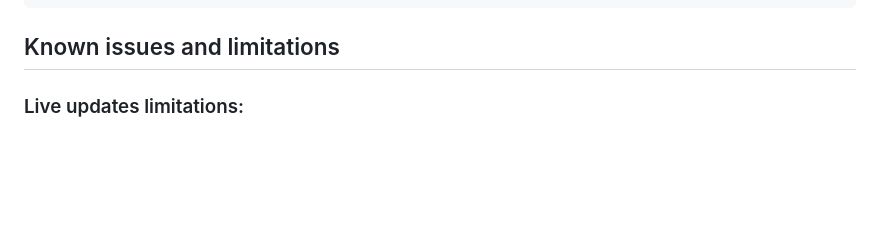
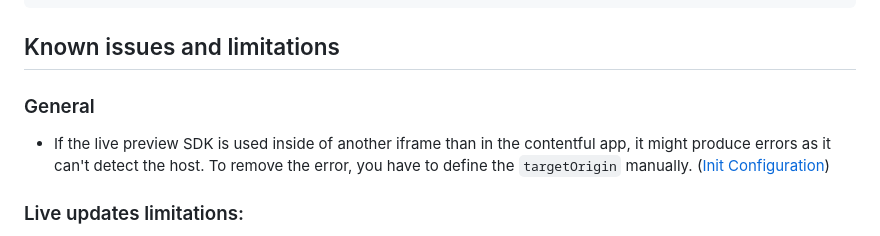
Before and after one commit to contentful/live-preview, a Markdown page: README.md, the part around the change. GitHub-like rendering; blank space fills up the shorter version.

Commit message:
docs(known issues): add genereal block about embedding into another iframe than contentful app []

````diff
--- a/README.md
+++ b/README.md
@@ -175,6 +175,11 @@ ContentfulLivePreview.openEntryInEditor({
 ```
 
 ## Known issues and limitations
+
+### General
+
+- If the live preview SDK is used inside of another iframe than in the contentful app, it might produce errors as it can't detect the host.
+To remove the error, you have to define the `targetOrigin` manually. ([Init Configuration](#init-configuration))
 
 ### Live updates limitations:
 
````
